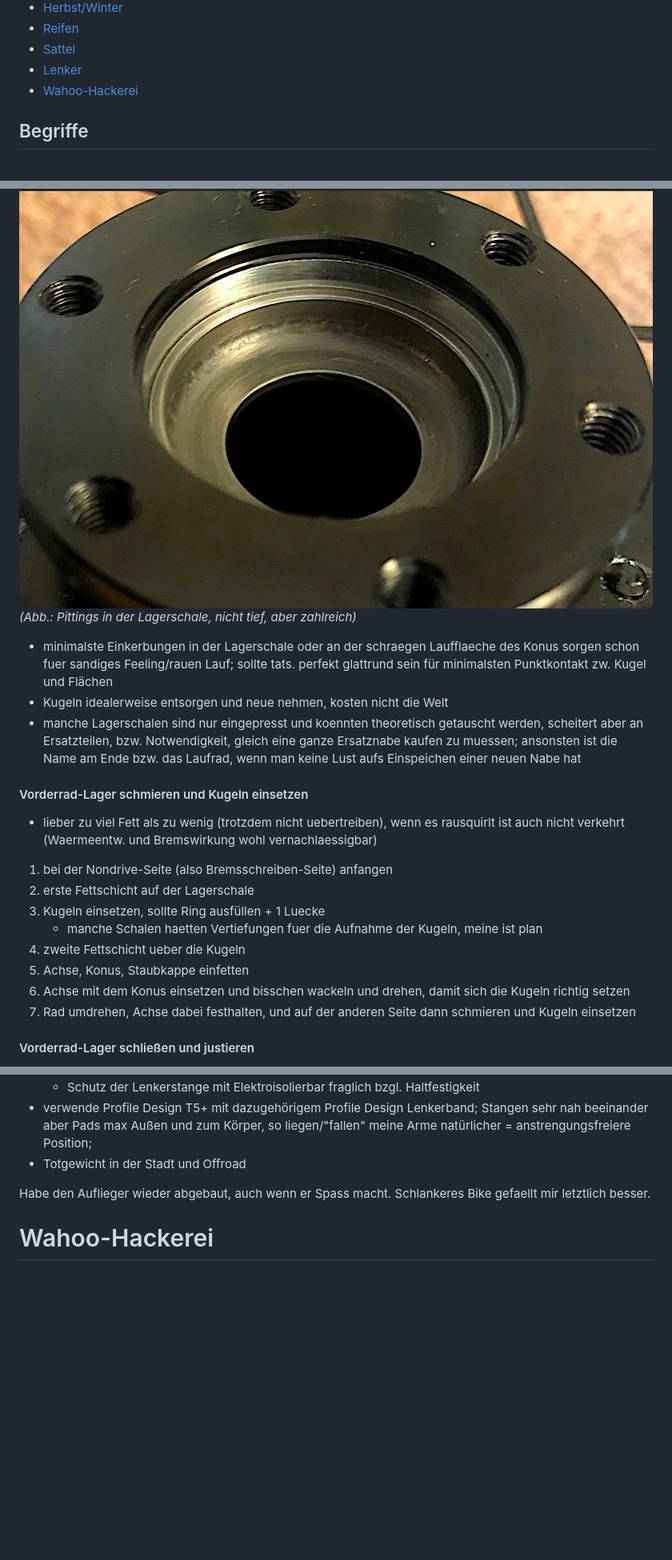
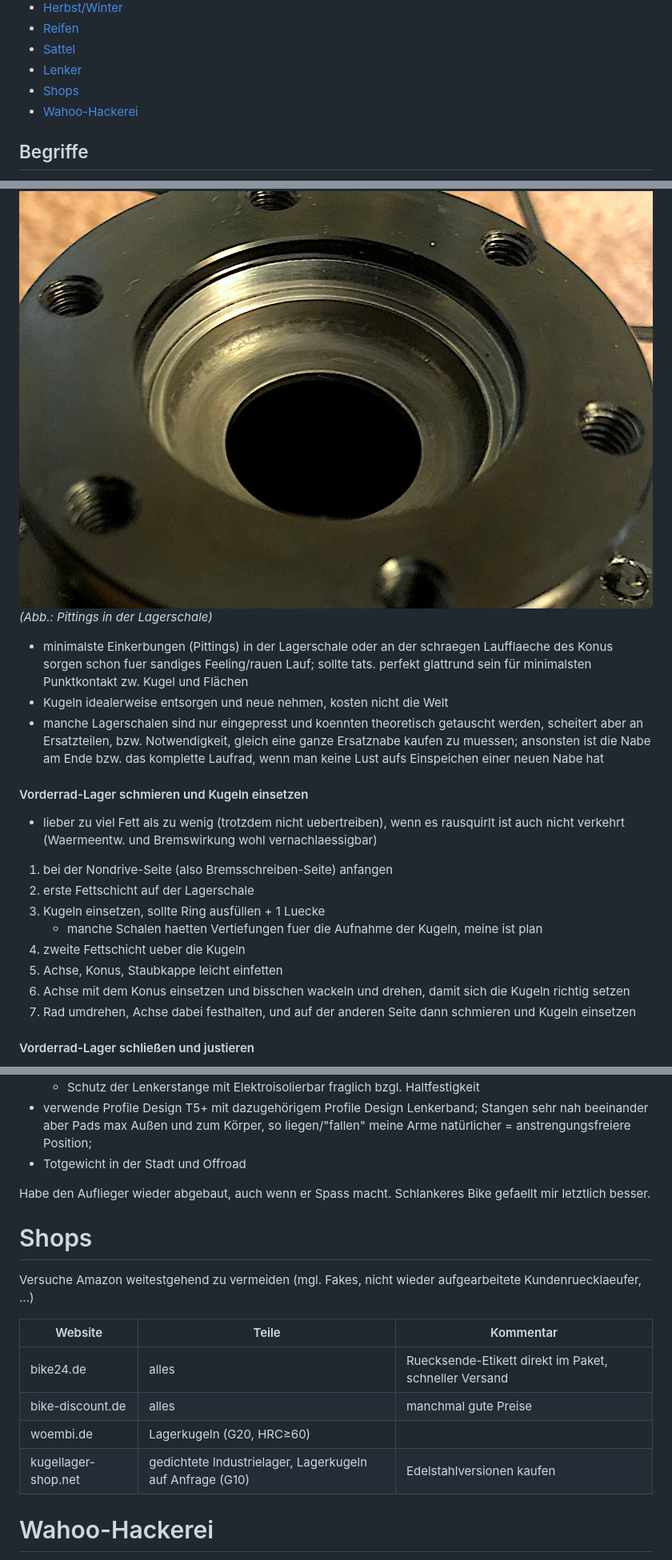
Before and after one commit to andre-st/andre-st.github.io, a Markdown page: bicycle/README.md, 3 parts joined by grey strips. Shown at 80% size. GitHub-like rendering; blank space fills up the shorter version.

Commit message:
Add shops

```diff
--- a/bicycle/README.md
+++ b/bicycle/README.md
@@ -24,7 +24,9 @@ _ACHTUNG: Alles work-in-progress hier, mag sich alles ändern_
 - [Reifen](#reifen)
 - [Sattel](#sattel)
 - [Lenker](#lenker)
+- [Shops](#shops)
 - [Wahoo-Hackerei](#wahoo-hackerei)
+
 
 
 
@@ -1059,13 +1061,14 @@ _(Abb.: Korrosion im Radlager, Fett ausgewaschen; ab Werk in 2.5 Jahren nie gewa
 #### Lagerteile untersuchen
 
 ![Lagerschale mit Einkerbungen/Pittings](radlager-pittings.jpg)
-_(Abb.: Pittings in der Lagerschale, nicht tief, aber zahlreich)_
-
-- minimalste Einkerbungen in der Lagerschale oder an der schraegen Laufflaeche des Konus sorgen schon fuer sandiges Feeling/rauen Lauf; sollte tats. perfekt glattrund sein für minimalsten Punktkontakt zw. Kugel und Flächen
+_(Abb.: Pittings in der Lagerschale)_
+
+- minimalste Einkerbungen (Pittings) in der Lagerschale oder an der schraegen Laufflaeche des Konus sorgen schon fuer sandiges Feeling/rauen Lauf;
+	sollte tats. perfekt glattrund sein für minimalsten Punktkontakt zw. Kugel und Flächen
 - Kugeln idealerweise entsorgen und neue nehmen, kosten nicht die Welt
 - manche Lagerschalen sind nur eingepresst und koennten theoretisch getauscht werden,
 	scheitert aber an Ersatzteilen, bzw. Notwendigkeit, gleich eine ganze Ersatznabe kaufen zu muessen;
-	ansonsten ist die Name am Ende bzw. das Laufrad, wenn man keine Lust aufs Einspeichen einer neuen Nabe hat
+	ansonsten ist die Nabe am Ende bzw. das komplette Laufrad, wenn man keine Lust aufs Einspeichen einer neuen Nabe hat
 
 
 #### Vorderrad-Lager schmieren und Kugeln einsetzen
@@ -1077,7 +1080,7 @@ _(Abb.: Pittings in der Lagerschale, nicht tief, aber zahlreich)_
 3. Kugeln einsetzen, sollte Ring ausfüllen + 1 Luecke
 	- manche Schalen haetten Vertiefungen fuer die Aufnahme der Kugeln, meine ist plan
 4. zweite Fettschicht ueber die Kugeln
-5. Achse, Konus, Staubkappe einfetten
+5. Achse, Konus, Staubkappe leicht einfetten
 6. Achse mit dem Konus einsetzen und bisschen wackeln und drehen, damit sich die Kugeln richtig setzen
 7. Rad umdrehen, Achse dabei festhalten, und auf der anderen Seite dann schmieren und Kugeln einsetzen
 
@@ -1632,6 +1635,21 @@ Habe den Auflieger wieder abgebaut, auch wenn er Spass macht. Schlankeres Bike g
 
 
 
+# Shops
+
+Versuche Amazon weitestgehend zu vermeiden (mgl. Fakes, nicht wieder aufgearbeitete Kundenruecklaeufer, ...)
+
+
+| Website                                | Teile                                | Kommentar
+|----------------------------------------|--------------------------------------|-----------------------------
+| bike24.de                              | alles                                | Ruecksende-Etikett direkt im Paket, schneller Versand
+| bike-discount.de                       | alles                                | manchmal gute Preise
+| woembi.de                              | Lagerkugeln (G20, HRC&ge;60)         |
+| kugellager-shop.net                    | gedichtete Industrielager, Lagerkugeln auf Anfrage (G10)  | Edelstahlversionen kaufen
+
+
+
+
 # Wahoo-Hackerei
 
 see [my Github Wahoo-repository](https://github.com/andre-st/wahoo)
```
